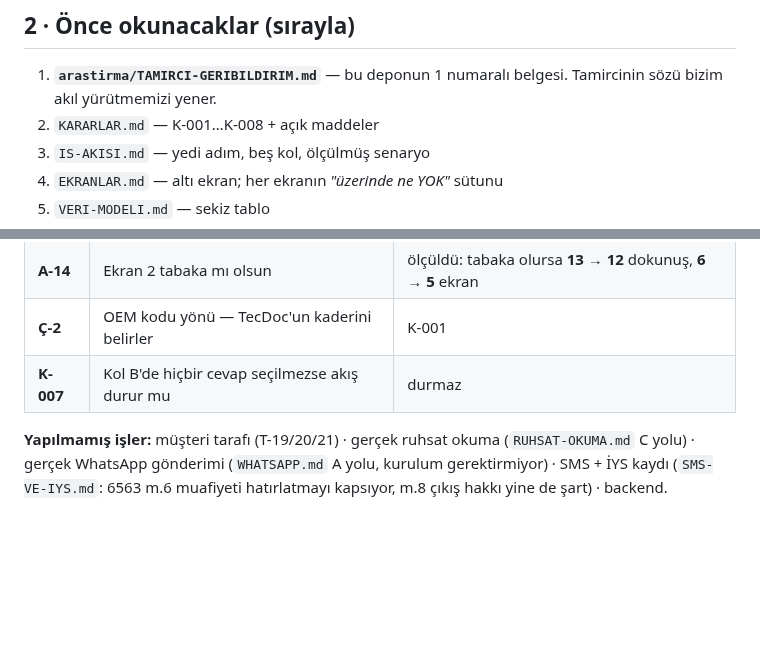
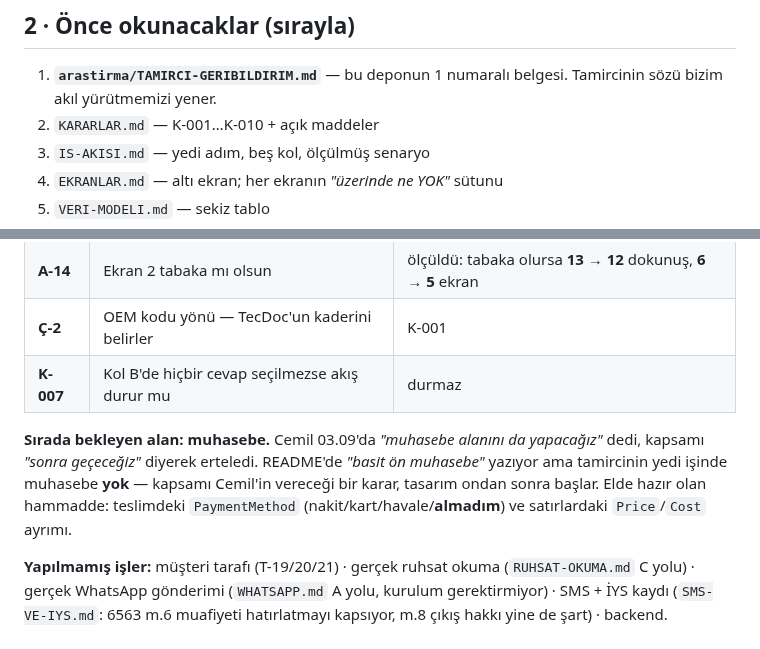
Before and after one commit to DevCemilSaglam/Tamiron, a Markdown page: docs/HANDOFF.md, 2 parts joined by grey strips. Drawn GitHub-style; blank space fills up the shorter version.

Commit message:
belge: HANDOFF'a muhasebe alani sirada olarak islendi
Cemil 03.09: "Ayrica muhasebe alanini da yapacagiz" -- kapsami
"sonra gececegiz" diyerek erteledi. Devir belgesine yazildi ki
sonraki oturum bunu unutmasin ve KAPSAMI KENDI UYDURMASIN.

Elde hazir hammadde de yazildi: teslimdeki PaymentMethod (nakit/kart/
havale/almadim) ve satirlardaki Price/Cost ayrimi. "Almadim" zaten
veresiyeyi kaydediyor -- muhasebenin ilk raporu hicbir yeni alan
istemeden cikabilir.

K-001...K-008 yazan satir K-010 olarak duzeltildi.

Co-Authored-By: Claude Opus 5 <noreply@anthropic.com>

```diff
--- a/docs/HANDOFF.md
+++ b/docs/HANDOFF.md
@@ -27,7 +27,7 @@ turda üretilen tek çalışan şey tıklanabilir prototip.
 
 1. **`arastirma/TAMIRCI-GERIBILDIRIM.md`** — bu deponun 1 numaralı belgesi.
    Tamircinin sözü bizim akıl yürütmemizi yener.
-2. `KARARLAR.md` — K-001…K-008 + açık maddeler
+2. `KARARLAR.md` — K-001…K-010 + açık maddeler
 3. `IS-AKISI.md` — yedi adım, beş kol, ölçülmüş senaryo
 4. `EKRANLAR.md` — altı ekran; her ekranın *"üzerinde ne YOK"* sütunu
 5. `VERI-MODELI.md` — sekiz tablo
@@ -111,6 +111,13 @@ tercihini sessizce ezdi (K-009, K-010).
 | **Ç-2** | OEM kodu yönü — TecDoc'un kaderini belirler | K-001 |
 | **K-007** | Kol B'de hiçbir cevap seçilmezse akış durur mu | durmaz |
 
+**Sırada bekleyen alan:** **muhasebe.** Cemil 03.09'da *"muhasebe
+alanını da yapacağız"* dedi, kapsamı *"sonra geçeceğiz"* diyerek erteledi.
+README'de *"basit ön muhasebe"* yazıyor ama tamircinin yedi işinde
+muhasebe **yok** — kapsamı Cemil'in vereceği bir karar, tasarım ondan
+sonra başlar. Elde hazır olan hammadde: teslimdeki `PaymentMethod`
+(nakit/kart/havale/**almadım**) ve satırlardaki `Price`/`Cost` ayrımı.
+
 **Yapılmamış işler:** müşteri tarafı (T-19/20/21) · gerçek ruhsat okuma
 (`RUHSAT-OKUMA.md` C yolu) · gerçek WhatsApp gönderimi
 (`WHATSAPP.md` A yolu, kurulum gerektirmiyor) · SMS + İYS kaydı
```
